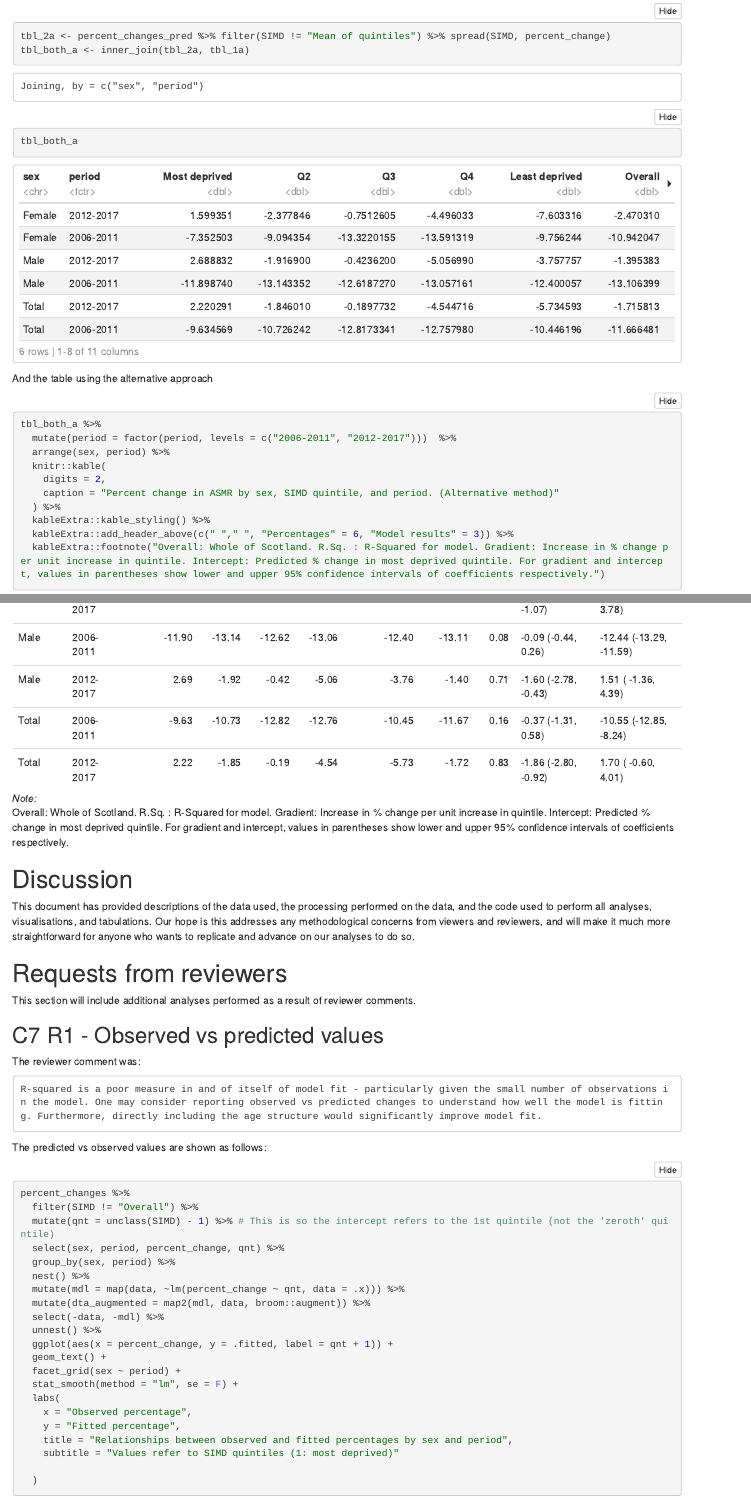
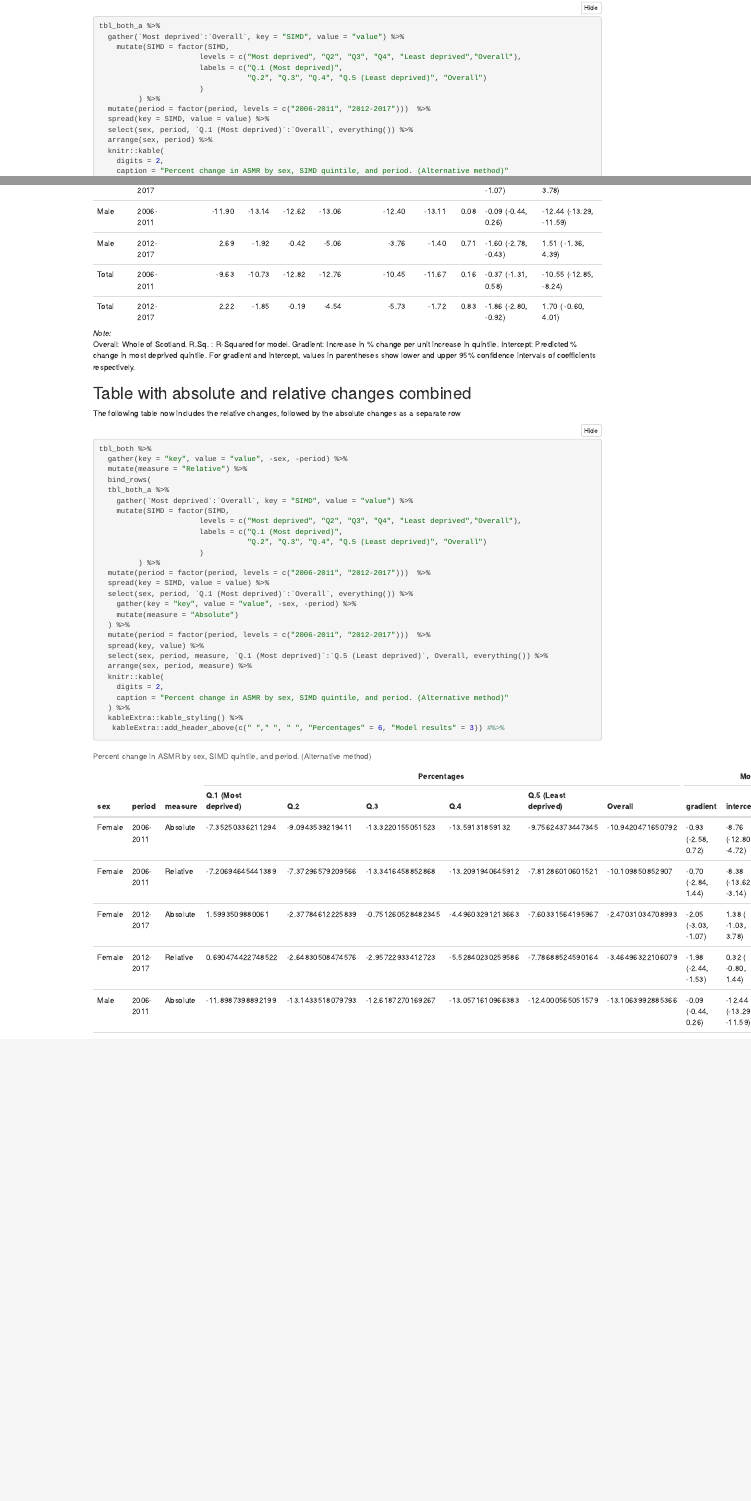
Before and after one commit to JonMinton/asmr_deprivation_scotland, an R Markdown document (technical_appendix.Rmd): the page in a window 1100 px wide, from 14810 px down before the commit and from 11660 px down after it, so that both start at the same text, and a second part further down, joined at a grey line. The pictures show the output file technical_appendix.nb.html that the author committed with the source, opened offline.

Commit message:
try to add combined table : need to double check whether absolute and relative in the same table - not relative and relative using alternative method

````diff
--- a/technical_appendix.Rmd
+++ b/technical_appendix.Rmd
@@ -495,7 +500,16 @@ And the table using the alternative approach
 
 ```{r, warning = F, markup = 'asis'}
 tbl_both_a %>%
+  gather(`Most deprived`:`Overall`, key = "SIMD", value = "value") %>%
+    mutate(SIMD = factor(SIMD,
+                       levels = c("Most deprived", "Q2", "Q3", "Q4", "Least deprived","Overall"),
+                       labels = c("Q.1 (Most deprived)",
+                                  "Q.2", "Q.3", "Q.4", "Q.5 (Least deprived)", "Overall")
+                       )
+         ) %>%
   mutate(period = factor(period, levels = c("2006-2011", "2012-2017")))  %>%
+  spread(key = SIMD, value = value) %>%
+  select(sex, period, `Q.1 (Most deprived)`:`Overall`, everything()) %>%
   arrange(sex, period) %>%
   knitr::kable(
     digits = 2,
@@ -506,3 +520,38 @@ tbl_both_a %>%
   kableExtra::footnote("Overall: Whole of Scotland. R.Sq. : R-Squared for model. Gradient: Increase in % change per unit increase in quintile. Intercept: Predicted % change in most deprived quintile. For gradient and intercept, values in parentheses show lower and upper 95% confidence intervals of coefficients respectively.")
 
 
+```
+
+## Table with absolute and relative changes combined
+
+The following table now includes the relative changes, followed by the absolute changes as a separate row
+
+```{r}
+tbl_both %>%
+  gather(key = "key", value = "value", -sex, -period) %>%
+  mutate(measure = "Relative") %>%
+  bind_rows(
+  tbl_both_a %>%
+    gather(`Most deprived`:`Overall`, key = "SIMD", value = "value") %>%
+    mutate(SIMD = factor(SIMD,
+                       levels = c("Most deprived", "Q2", "Q3", "Q4", "Least deprived","Overall"),
+                       labels = c("Q.1 (Most deprived)",
+                                  "Q.2", "Q.3", "Q.4", "Q.5 (Least deprived)", "Overall")
+                       )
+         ) %>%
+  mutate(period = factor(period, levels = c("2006-2011", "2012-2017")))  %>%
+  spread(key = SIMD, value = value) %>%
+  select(sex, period, `Q.1 (Most deprived)`:`Overall`, everything()) %>%
+    gather(key = "key", value = "value", -sex, -period) %>%
+    mutate(measure = "Absolute")
+  ) %>%
+  mutate(period = factor(period, levels = c("2006-2011", "2012-2017")))  %>%
+  spread(key, value) %>%
+  select(sex, period, measure, `Q.1 (Most deprived)`:`Q.5 (Least deprived)`, Overall, everything()) %>%
+  arrange(sex, period, measure) %>%
+  knitr::kable(
+    digits = 2,
+    caption = "Percent change in ASMR by sex, SIMD quintile, and period. (Alternative method)"
+  ) %>%
+  kableExtra::kable_styling() %>%
+   kableExtra::add_header_above(c(" "," ", " ", "Percentages" = 6, "Model results" = 3)) #%>%
````
Also changed, not shown: technical_appendix.nb.html, technical_appendix.Rmd (12 more changed lines), 1 other file.
